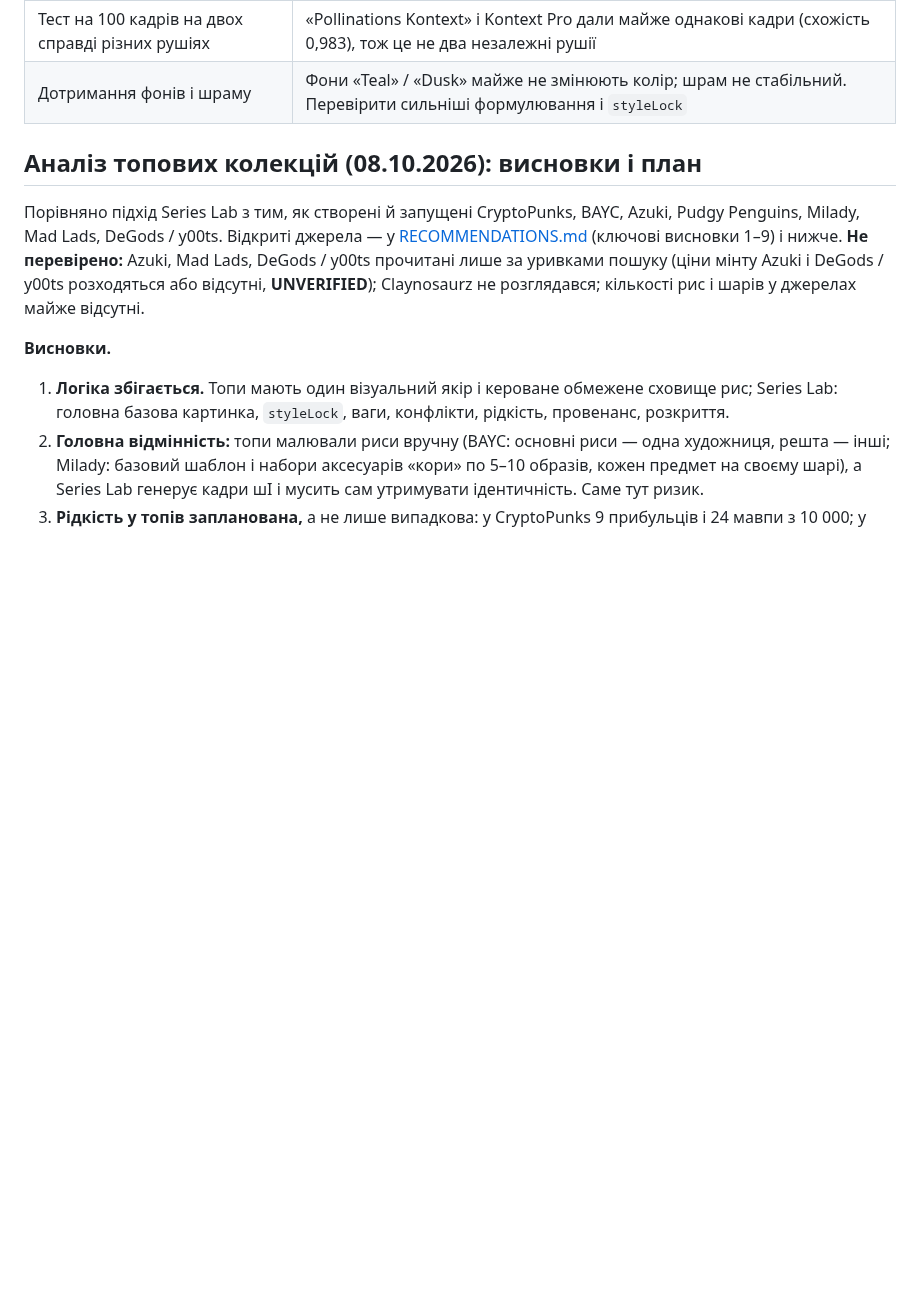
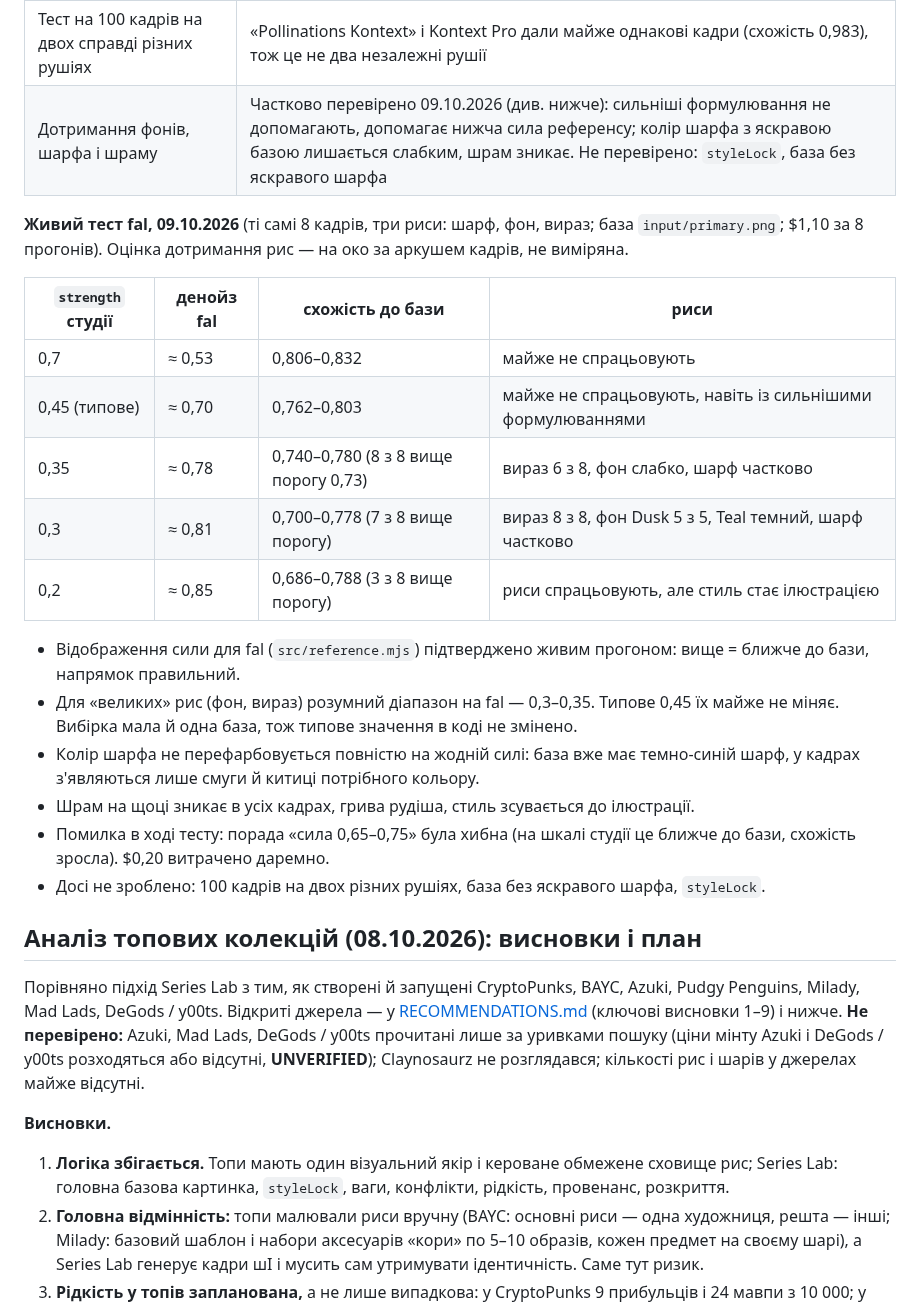
Before and after one commit to ech2corrosionrrd/series-studio, a Markdown page: docs/ROADMAP.md, the part around the change. Rendered like a GitHub page; blank space fills up the shorter version.

Commit message:
docs: результати живого тесту сили референсу на fal (ROADMAP, CHANGELOG)
Co-Authored-By: Claude Sonnet 5.5 <noreply@anthropic.com>

```diff
--- a/docs/ROADMAP.md
+++ b/docs/ROADMAP.md
@@ -255,7 +255,24 @@
 | Ембедінг обличчя замість країв | Метрика не розпізнає обличчя: дзеркальна копія бази оцінюється 0,838. Потрібна вага моделі або платний виклик, поки не додавали |
 | Калібрування порогу на інших базах | Поріг 0,73 відкалібровано на одній базі й 24 чужих кадрах однієї серії |
 | Тест на 100 кадрів на двох справді різних рушіях | «Pollinations Kontext» і Kontext Pro дали майже однакові кадри (схожість 0,983), тож це не два незалежні рушії |
-| Дотримання фонів і шраму | Фони «Teal» / «Dusk» майже не змінюють колір; шрам не стабільний. Перевірити сильніші формулювання і `styleLock` |
+| Дотримання фонів, шарфа і шраму | Частково перевірено 09.10.2026 (див. нижче): сильніші формулювання не допомагають, допомагає нижча сила референсу; колір шарфа з яскравою базою лишається слабким, шрам зникає. Не перевірено: `styleLock`, база без яскравого шарфа |
+
+**Живий тест fal, 09.10.2026** (ті самі 8 кадрів, три риси: шарф, фон, вираз; база `input/primary.png`; $1,10 за 8 прогонів). Оцінка дотримання рис — на око за аркушем кадрів, не виміряна.
+
+| `strength` студії | денойз fal | схожість до бази | риси |
+|---|---|---|---|
+| 0,7 | ≈ 0,53 | 0,806–0,832 | майже не спрацьовують |
+| 0,45 (типове) | ≈ 0,70 | 0,762–0,803 | майже не спрацьовують, навіть із сильнішими формулюваннями |
+| 0,35 | ≈ 0,78 | 0,740–0,780 (8 з 8 вище порогу 0,73) | вираз 6 з 8, фон слабко, шарф частково |
+| 0,3 | ≈ 0,81 | 0,700–0,778 (7 з 8 вище порогу) | вираз 8 з 8, фон Dusk 5 з 5, Teal темний, шарф частково |
+| 0,2 | ≈ 0,85 | 0,686–0,788 (3 з 8 вище порогу) | риси спрацьовують, але стиль стає ілюстрацією |
+
+- Відображення сили для fal (`src/reference.mjs`) підтверджено живим прогоном: вище = ближче до бази, напрямок правильний.
+- Для «великих» рис (фон, вираз) розумний діапазон на fal — 0,3–0,35. Типове 0,45 їх майже не міняє. Вибірка мала й одна база, тож типове значення в коді не змінено.
+- Колір шарфа не перефарбовується повністю на жодній силі: база вже має темно-синій шарф, у кадрах з'являються лише смуги й китиці потрібного кольору.
+- Шрам на щоці зникає в усіх кадрах, грива рудіша, стиль зсувається до ілюстрації.
+- Помилка в ході тесту: порада «сила 0,65–0,75» була хибна (на шкалі студії це ближче до бази, схожість зросла). $0,20 витрачено даремно.
+- Досі не зроблено: 100 кадрів на двох різних рушіях, база без яскравого шарфа, `styleLock`.
 
 ## Аналіз топових колекцій (08.10.2026): висновки і план
 
```
Also changed, not shown: CHANGELOG.md (+3 -0 lines).
